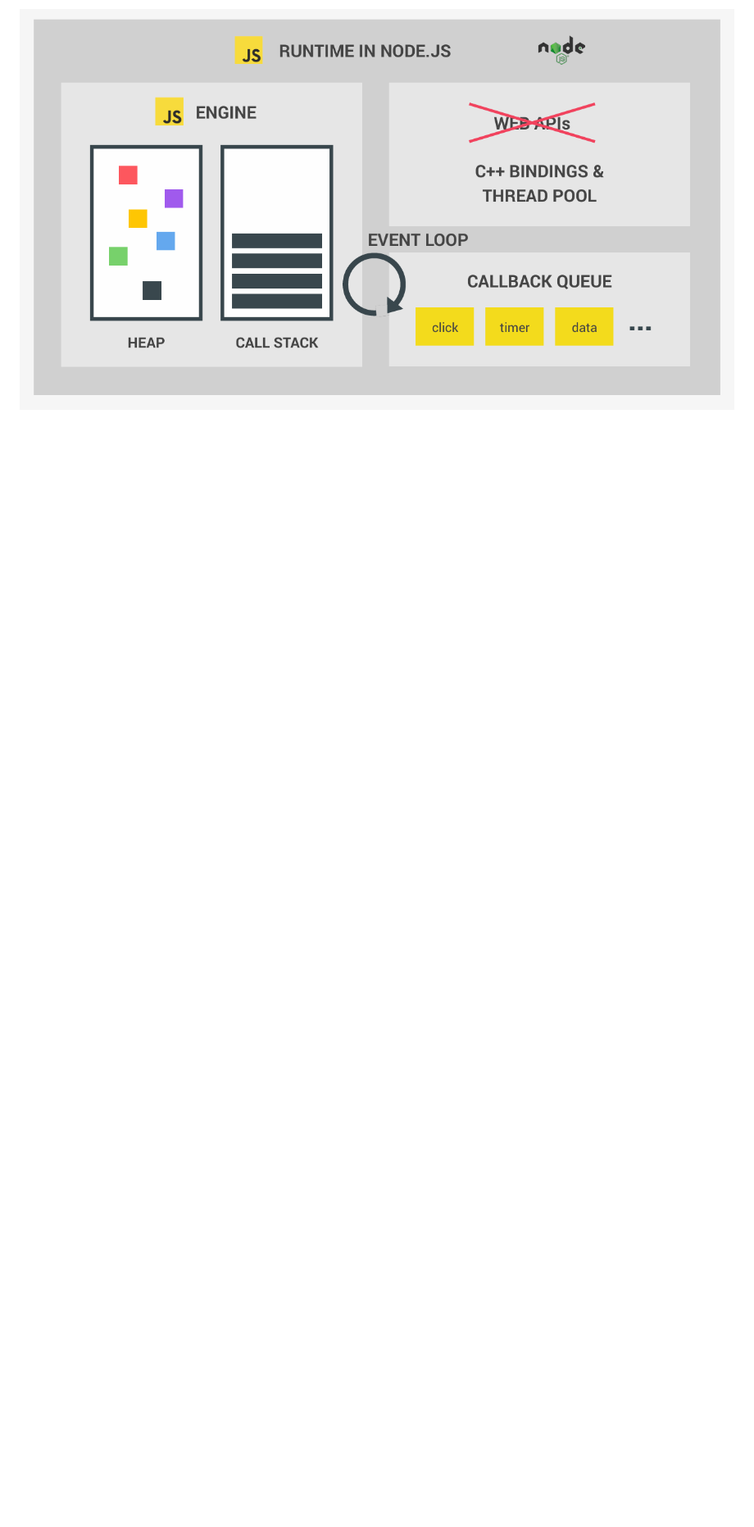
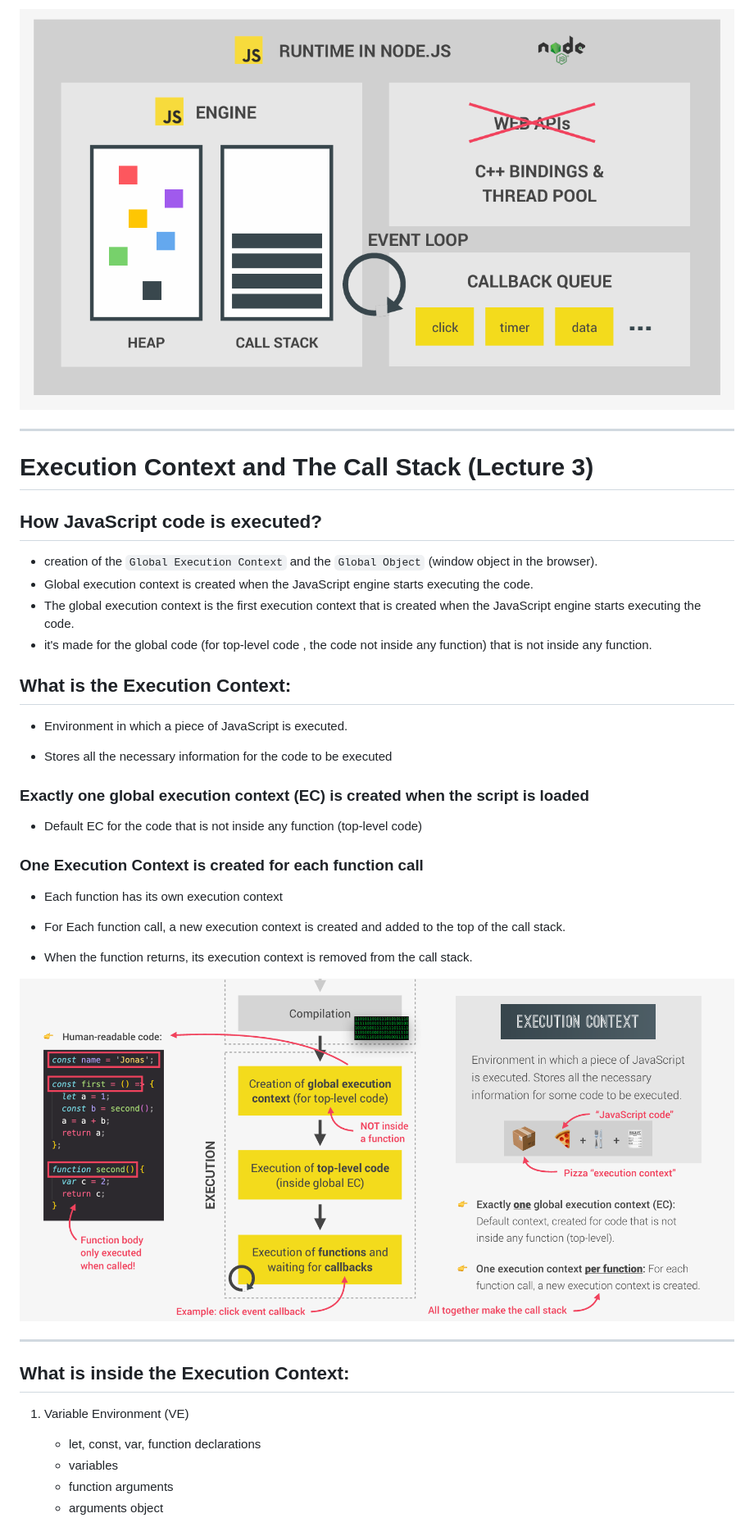
Before and after one commit to amr-khllaf/Js-Behind-The-Scenes, a Markdown page: behind-the-scenes.md, the part around the change printed below. Shown: that part at 82% size. Rendered like a GitHub page; pictures changed too: Pics/4. Execution Context.png (added); blank space fills up the shorter version.

Commit message:
Add lecture content on Execution Context and Call Stack in JavaScript

```diff
--- a/behind-the-scenes.md
+++ b/behind-the-scenes.md
@@ -166,3 +166,46 @@ It is a non-blocking event loop, which means that it can handle multiple tasks a
   4. The Event Loop.
 
 ![JS Runtime in Node.js](./Pics/3.%20JS%20run%20Time%20In%20NodeJs.png)
+
+---
+
+# Execution Context and The Call Stack (Lecture 3)
+
+## How JavaScript code is executed?
+
+- creation of the `Global Execution Context` and the `Global Object` (window object in the browser).
+- Global execution context is created when the JavaScript engine starts executing the code.
+- The global execution context is the first execution context that is created when the JavaScript engine starts executing the code.
+- it's made for the global code (for top-level code , the code not inside any function) that is not inside any function.
+
+## What is the Execution Context:
+
+- Environment in which a piece of JavaScript is executed.
+
+- Stores all the necessary information for the code to be executed
+
+### Exactly one global execution context (EC) is created when the script is loaded
+
+- Default EC for the code that is not inside any function (top-level code)
+
+### One Execution Context is created for each function call
+
+- Each function has its own execution context
+
+- For Each function call, a new execution context is created and added to the top of the call stack.
+
+- When the function returns, its execution context is removed from the call stack.
+
+![Execution Context](./Pics/4.%20Execution%20Context.png)
+
+---
+
+## What is inside the Execution Context:
+
+1. Variable Environment (VE)
+
+   - let, const, var, function declarations
+   - variables
+   - function arguments
+   - arguments object
+
```
Also changed, not shown: other parts of behind-the-scenes.md (+80 -0 lines), Pics/5. inside Execution Context.png (added), Pics/6. Simulate Execution Context.png (added), Pics/7. How CAll Stack Work.png (added).
